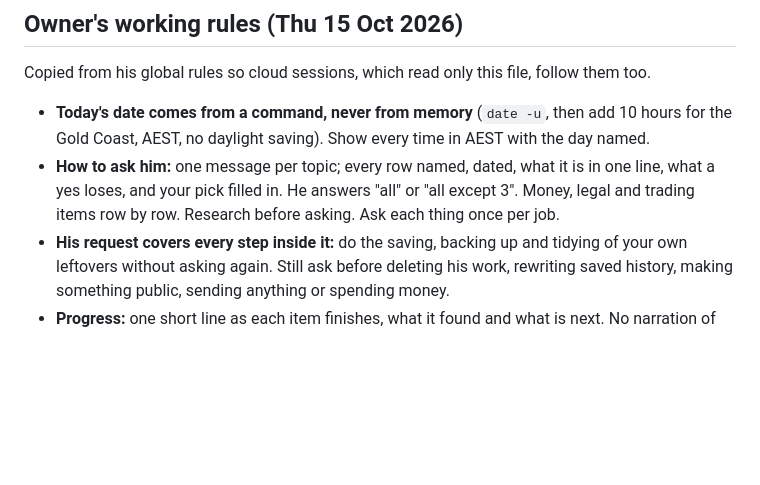
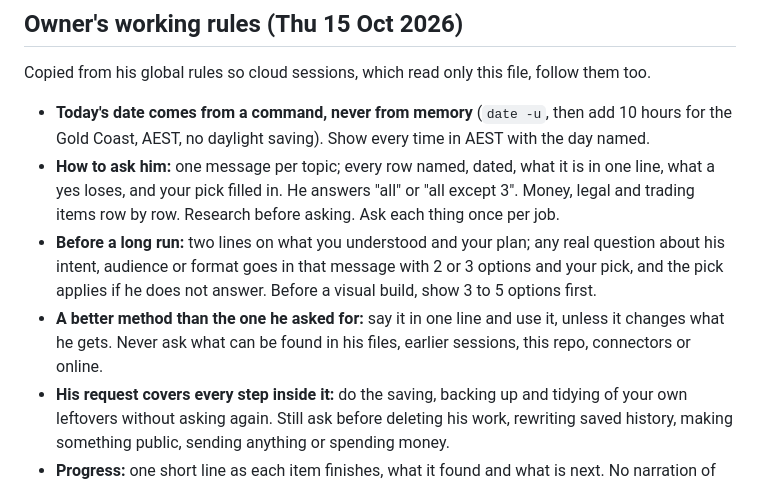
Before and after one commit to komesygit/boat-chart, a Markdown page: CLAUDE.md, the part around the change. Rendered like a GitHub page; blank space fills up the shorter version.

Commit message:
Owner rules for cloud sessions: plan before a long run, better method in one line, options before a visual build

```diff
--- a/CLAUDE.md
+++ b/CLAUDE.md
@@ -27,6 +27,12 @@ Copied from his global rules so cloud sessions, which read only this file, follo
 - **How to ask him:** one message per topic; every row named, dated, what it is in one line, what a
   yes loses, and your pick filled in. He answers "all" or "all except 3". Money, legal and trading
   items row by row. Research before asking. Ask each thing once per job.
+- **Before a long run:** two lines on what you understood and your plan; any real question about
+  his intent, audience or format goes in that message with 2 or 3 options and your pick, and the
+  pick applies if he does not answer. Before a visual build, show 3 to 5 options first.
+- **A better method than the one he asked for:** say it in one line and use it, unless it changes
+  what he gets. Never ask what can be found in his files, earlier sessions, this repo, connectors
+  or online.
 - **His request covers every step inside it:** do the saving, backing up and tidying of your own
   leftovers without asking again. Still ask before deleting his work, rewriting saved history,
   making something public, sending anything or spending money.
```
